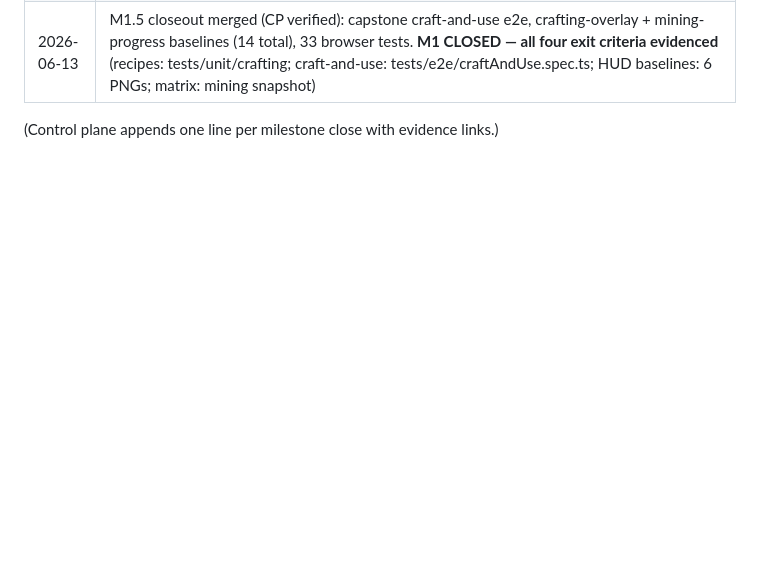
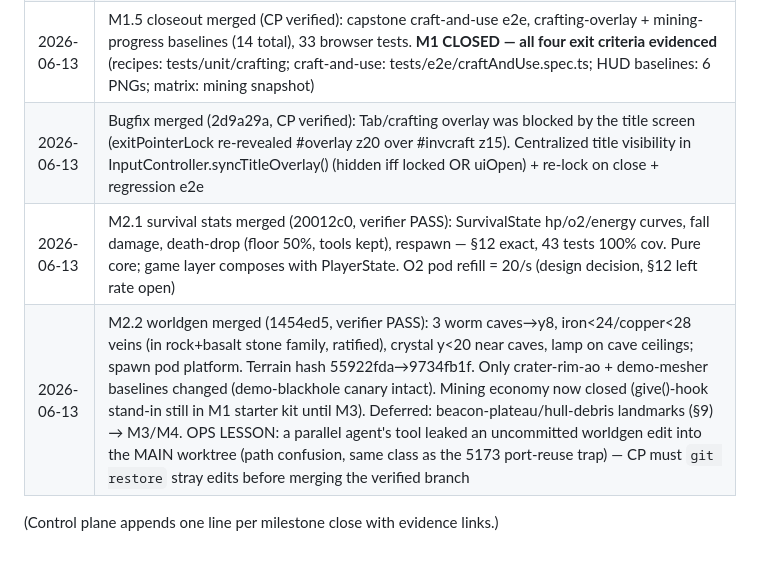
Before and after one commit to donozhang1992/interstellar-craft, a Markdown page: docs/ROADMAP.md, the part around the change. Rendered like a GitHub page; blank space fills up the shorter version.

Commit message:
docs: log M2.1 + M2.2 completion (survival core, worldgen rework)
Co-Authored-By: Claude Fable 5 <noreply@anthropic.com>

```diff
--- a/docs/ROADMAP.md
+++ b/docs/ROADMAP.md
@@ -98,5 +98,8 @@ live · README updated.
 | 2026-06-13 | M1.1 inventory (ce4a20e) / M1.2 crafting 17 recipes (5db341d) / M1.3 mining matrix (b2d9123) merged, all verifier PASS. 283 unit tests, core modules 100% cov. Ratified: fusion_igniter=material, displayName(EN) canonical for UI, "iron"=ore, outputs=1, magnet_glove ch3, antenna ch2, scanner ch2, drop lost on full inventory |
 | 2026-06-13 | M1.4 glue merged (12ff4ef, verifier PASS): real inventory economy + starter kit (TODO M3: drill_mk1 + 8 iron + 8 copper + 4 hull), hold-to-mine w/ progress UI, Tab crafting overlay (unlockedChapter=5 until M3), textures 7–13, 3 HUD baselines re-gen. Tool tier = active hotbar slot. Tier change mid-mine carries progress |
 | 2026-06-13 | M1.5 closeout merged (CP verified): capstone craft-and-use e2e, crafting-overlay + mining-progress baselines (14 total), 33 browser tests. **M1 CLOSED — all four exit criteria evidenced** (recipes: tests/unit/crafting; craft-and-use: tests/e2e/craftAndUse.spec.ts; HUD baselines: 6 PNGs; matrix: mining snapshot) |
+| 2026-06-13 | Bugfix merged (2d9a29a, CP verified): Tab/crafting overlay was blocked by the title screen (exitPointerLock re-revealed #overlay z20 over #invcraft z15). Centralized title visibility in InputController.syncTitleOverlay() (hidden iff locked OR uiOpen) + re-lock on close + regression e2e |
+| 2026-06-13 | M2.1 survival stats merged (20012c0, verifier PASS): SurvivalState hp/o2/energy curves, fall damage, death-drop (floor 50%, tools kept), respawn — §12 exact, 43 tests 100% cov. Pure core; game layer composes with PlayerState. O2 pod refill = 20/s (design decision, §12 left rate open) |
+| 2026-06-13 | M2.2 worldgen merged (1454ed5, verifier PASS): 3 worm caves→y8, iron<24/copper<28 veins (in rock+basalt stone family, ratified), crystal y<20 near caves, lamp on cave ceilings; spawn pod platform. Terrain hash 55922fda→9734fb1f. Only crater-rim-ao + demo-mesher baselines changed (demo-blackhole canary intact). Mining economy now closed (give()-hook stand-in still in M1 starter kit until M3). Deferred: beacon-plateau/hull-debris landmarks (§9) → M3/M4. OPS LESSON: a parallel agent's tool leaked an uncommitted worldgen edit into the MAIN worktree (path confusion, same class as the 5173 port-reuse trap) — CP must `git restore` stray edits before merging the verified branch |
 
 (Control plane appends one line per milestone close with evidence links.)
```
